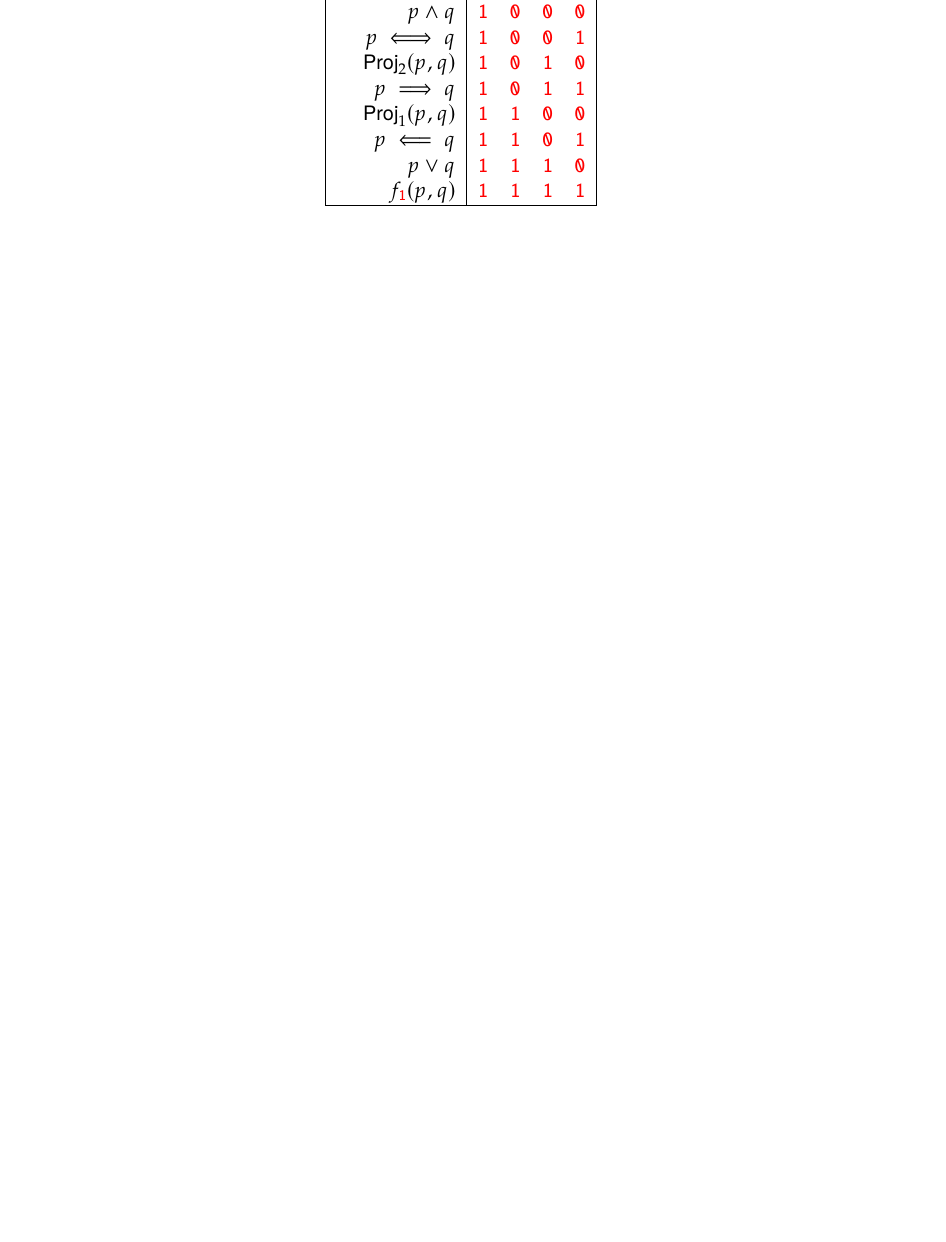
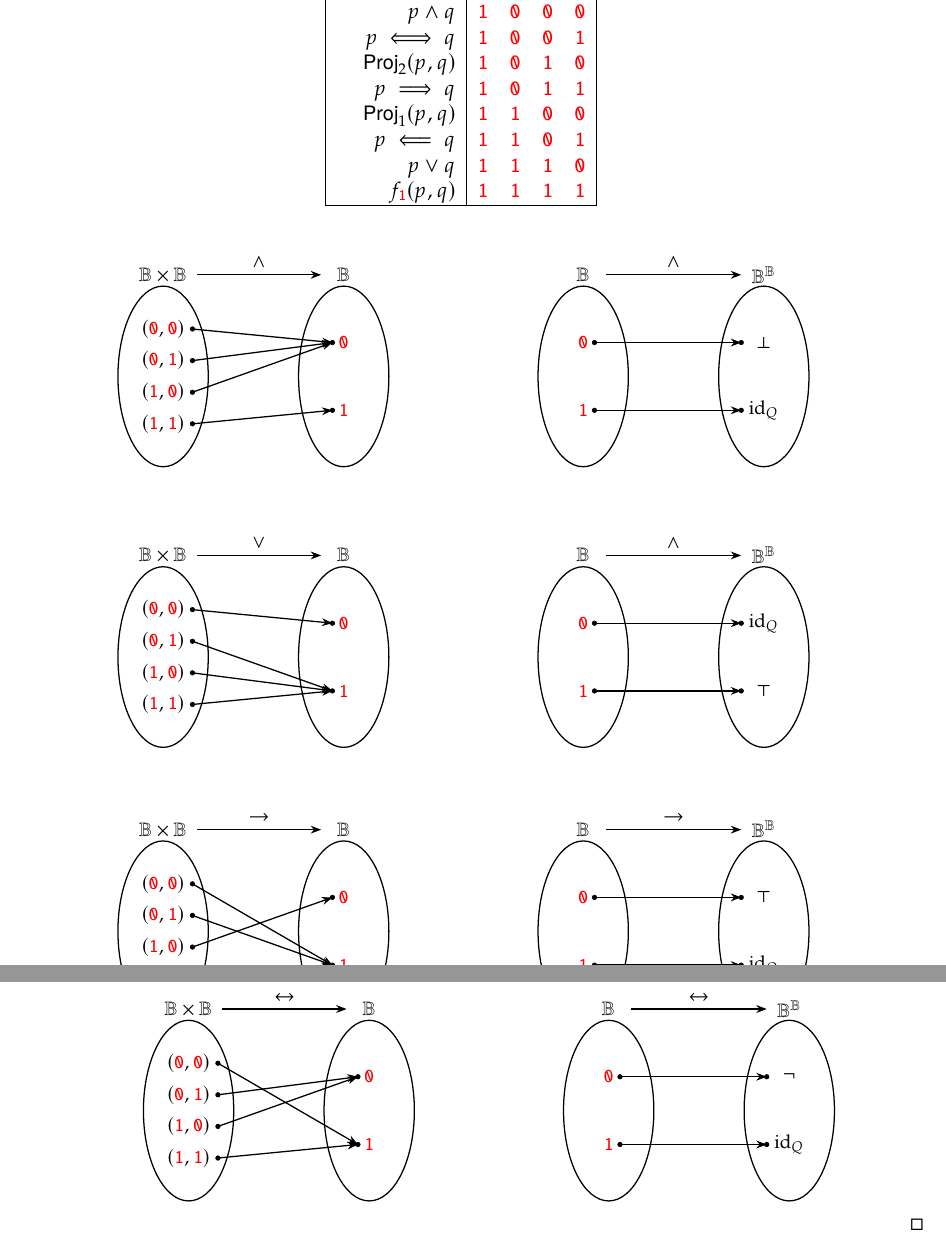
Before and after one commit to Hacker-Code-J/Software-Verification, a LaTeX book (software-verification-main.tex, which reads preamble/swv-commands.tex, tikz/binary-truth-function.tex): part of page 18 of 19 before the commit and two parts of pages 18 and 19 of 21 after it, the two joined at a grey line, cut so that both start at the same text, the shorter picture padded with empty space. Compiled offline with pdfLaTeX.

Commit message:
Laptop240704v1

```diff
--- a/preamble/swv-commands.tex
+++ b/preamble/swv-commands.tex
@@ -15,6 +15,7 @@
 
 \newcommand{\true}{\textcolor{red}{\texttt 1}}
 \newcommand{\false}{\textcolor{red}{\texttt 0}}
+\newcommand{\id}{\textnormal{id}}
 
 \newcommand{\sol}{\textcolor{magenta}{\bf Sol}}
 \newcommand{\ie}{i.\,e.}
--- /dev/null
+++ b/tikz/binary-truth-function.tex
@@ -0,0 +1,239 @@
+\begin{center}\begin{minipage}{.48\textwidth}\centering\adjustbox{scale=.9}{
+\begin{tikzpicture}
+	% Draw the sets A and B
+	\draw[thick] (-2,0) ellipse (1 and 2);
+	\draw[thick] ( 2,0) ellipse (1 and 2);
+
+	% Labels for sets
+	\node at (-2, 2.25) {$\B\times\B$};
+	\node at ( 2, 2.25) {$\B$};
+
+	% Draw the arrows representing the function
+	\draw[-Stealth, thick] (-1.25, 2.25) -- (1.5,2.25) node[midway, above] {$\land$};
+
+	\node at (-2,  1.05) {$(\false,\false)$};
+	\node at (-2,   .35) {$(\false,\true)$};
+	\node at (-2, - .35) {$(\true,\false)$};
+	\node at (-2, -1.05) {$(\true,\true)$};
+	\draw[fill] (-1.35, 1.05) circle (.05);
+	\draw[fill] (-1.35,  .35) circle (.05);
+	\draw[fill] (-1.35, -.35) circle (.05);
+	\draw[fill] (-1.35,-1.05) circle (.05);
+
+	\node at (2,  .75) {$\false$};
+	\node at (2, -.75) {$\true$};
+	\draw[fill] (1.75, .75) circle (.05);
+	\draw[fill] (1.75,-.75) circle (.05);
+
+	\draw[-Stealth, thick] (-1.35, 1.05) -- (1.75, .75);
+	\draw[-Stealth, thick] (-1.35, .35) -- (1.75, .75);
+	\draw[-Stealth, thick] (-1.35, -.35) -- (1.75, .75);
+	\draw[-Stealth, thick] (-1.35, -1.05) -- (1.75, -.75);
+\end{tikzpicture}}\\
+\end{minipage}\begin{minipage}{.48\textwidth}\centering\adjustbox{scale=.9}{
+\begin{tikzpicture}
+	% Draw the sets A and B
+	\draw[thick] (-2,0) ellipse (1 and 2);
+	\draw[thick] ( 2,0) ellipse (1 and 2);
+
+	% Labels for sets
+	\node at (-2, 2.25) {$\B$};
+	\node at ( 2, 2.25) {$\B^{\B}$};
+
+	% Draw the arrows representing the function
+	\draw[-Stealth, thick] (-1.5, 2.25) -- (1.5,2.25) node[midway, above] {$\land$};
+
+	\node at (-2, .75) {$\false$};
+	\node at (-2, -.75) {$\true$};
+	\draw[fill] (-1.75,.75) circle (.05);
+	\draw[fill] (-1.75,-.75) circle (.05);
+
+	\node at (2, .75) {$\bot$};
+	\node at (2, -.75) {$\id_Q$};
+	\draw[fill] (1.5,.75) circle (.05);
+	\draw[fill] (1.5,-.75) circle (.05);
+
+	\draw[-Stealth, thick] (-1.75, .75) -- (1.5, .75);
+	\draw[-Stealth, thick] (-1.75, -.75) -- (1.5, -.75);
+\end{tikzpicture}}\\
+\end{minipage}\end{center}
+
+\begin{center}\begin{minipage}{.48\textwidth}\centering\adjustbox{scale=.9}{
+\begin{tikzpicture}
+	% Draw the sets A and B
+	\draw[thick] (-2,0) ellipse (1 and 2);
+	\draw[thick] ( 2,0) ellipse (1 and 2);
+
+	% Labels for sets
+	\node at (-2, 2.25) {$\B\times\B$};
+	\node at ( 2, 2.25) {$\B$};
+
+	% Draw the arrows representing the function
+	\draw[-Stealth, thick] (-1.25, 2.25) -- (1.5,2.25) node[midway, above] {$\lor$};
+
+	\node at (-2,  1.05) {$(\false,\false)$};
+	\node at (-2,   .35) {$(\false,\true)$};
+	\node at (-2, - .35) {$(\true,\false)$};
+	\node at (-2, -1.05) {$(\true,\true)$};
+	\draw[fill] (-1.35, 1.05) circle (.05);
+	\draw[fill] (-1.35,  .35) circle (.05);
+	\draw[fill] (-1.35, -.35) circle (.05);
+	\draw[fill] (-1.35,-1.05) circle (.05);
+
+	\node at (2,  .75) {$\false$};
+	\node at (2, -.75) {$\true$};
+	\draw[fill] (1.75, .75) circle (.05);
+	\draw[fill] (1.75,-.75) circle (.05);
+
+	\draw[-Stealth, thick] (-1.35, 1.05) -- (1.75, .75);
+	\draw[-Stealth, thick] (-1.35, .35) -- (1.75, -.75);
+	\draw[-Stealth, thick] (-1.35, -.35) -- (1.75, -.75);
+	\draw[-Stealth, thick] (-1.35, -1.05) -- (1.75, -.75);
+\end{tikzpicture}}\\
+\end{minipage}\begin{minipage}{.48\textwidth}\centering\adjustbox{scale=.9}{
+\begin{tikzpicture}
+	% Draw the sets A and B
+	\draw[thick] (-2,0) ellipse (1 and 2);
+	\draw[thick] ( 2,0) ellipse (1 and 2);
+
+	% Labels for sets
+	\node at (-2, 2.25) {$\B$};
+	\node at ( 2, 2.25) {$\B^{\B}$};
+
+	% Draw the arrows representing the function
+	\draw[-Stealth, thick] (-1.5, 2.25) -- (1.5,2.25) node[midway, above] {$\land$};
+
+	\node at (-2, .75) {$\false$};
+	\node at (-2, -.75) {$\true$};
+	\draw[fill] (-1.75,.75) circle (.05);
+	\draw[fill] (-1.75,-.75) circle (.05);
+
+	\node at (2, .75) {$\id_Q$};
+	\node at (2, -.75) {$\top$};
+	\draw[fill] (1.5,.75) circle (.05);
+	\draw[fill] (1.5,-.75) circle (.05);
+
+	\draw[-Stealth, thick] (-1.75, .75) -- (1.5, .75);
+	\draw[-Stealth, thick] (-1.75, -.75) -- (1.5, -.75);
+\end{tikzpicture}}\\
+\end{minipage}\end{center}
+
+\begin{center}\begin{minipage}{.48\textwidth}\centering\adjustbox{scale=.9}{
+\begin{tikzpicture}
+	% Draw the sets A and B
+	\draw[thick] (-2,0) ellipse (1 and 2);
+	\draw[thick] ( 2,0) ellipse (1 and 2);
+
+	% Labels for sets
+	\node at (-2, 2.25) {$\B\times\B$};
+	\node at ( 2, 2.25) {$\B$};
+
+	% Draw the arrows representing the function
+	\draw[-Stealth, thick] (-1.25, 2.25) -- (1.5,2.25) node[midway, above] {$\to$};
+
+	\node at (-2,  1.05) {$(\false,\false)$};
+	\node at (-2,   .35) {$(\false,\true)$};
+	\node at (-2, - .35) {$(\true,\false)$};
+	\node at (-2, -1.05) {$(\true,\true)$};
+	\draw[fill] (-1.35, 1.05) circle (.05);
+	\draw[fill] (-1.35,  .35) circle (.05);
+	\draw[fill] (-1.35, -.35) circle (.05);
+	\draw[fill] (-1.35,-1.05) circle (.05);
+
+	\node at (2,  .75) {$\false$};
+	\node at (2, -.75) {$\true$};
+	\draw[fill] (1.75, .75) circle (.05);
+	\draw[fill] (1.75,-.75) circle (.05);
+
+	\draw[-Stealth, thick] (-1.35, 1.05) -- (1.75, -.75);
+	\draw[-Stealth, thick] (-1.35, .35) -- (1.75, -.75);
+	\draw[-Stealth, thick] (-1.35, -.35) -- (1.75, .75);
+	\draw[-Stealth, thick] (-1.35, -1.05) -- (1.75, -.75);
+\end{tikzpicture}}\\
+\end{minipage}\begin{minipage}{.48\textwidth}\centering\adjustbox{scale=.9}{
+\begin{tikzpicture}
+	% Draw the sets A and B
+	\draw[thick] (-2,0) ellipse (1 and 2);
+	\draw[thick] ( 2,0) ellipse (1 and 2);
+
+	% Labels for sets
+	\node at (-2, 2.25) {$\B$};
+	\node at ( 2, 2.25) {$\B^{\B}$};
+
+	% Draw the arrows representing the function
+	\draw[-Stealth, thick] (-1.5, 2.25) -- (1.5,2.25) node[midway, above] {$\to$};
+
+	\node at (-2, .75) {$\false$};
+	\node at (-2, -.75) {$\true$};
+	\draw[fill] (-1.75,.75) circle (.05);
+	\draw[fill] (-1.75,-.75) circle (.05);
+
+	\node at (2, .75) {$\top$};
+	\node at (2, -.75) {$\id_Q$};
+	\draw[fill] (1.5,.75) circle (.05);
+	\draw[fill] (1.5,-.75) circle (.05);
+
+	\draw[-Stealth, thick] (-1.75, .75) -- (1.5, .75);
+	\draw[-Stealth, thick] (-1.75, -.75) -- (1.5, -.75);
+\end{tikzpicture}}\\
+\end{minipage}\end{center}
+
+\begin{center}\begin{minipage}{.48\textwidth}\centering\adjustbox{scale=.9}{
+\begin{tikzpicture}
+	% Draw the sets A and B
+	\draw[thick] (-2,0) ellipse (1 and 2);
+	\draw[thick] ( 2,0) ellipse (1 and 2);
+
+	% Labels for sets
+	\node at (-2, 2.25) {$\B\times\B$};
+	\node at ( 2, 2.25) {$\B$};
+
+	% Draw the arrows representing the function
+	\draw[-Stealth, thick] (-1.25, 2.25) -- (1.5,2.25) node[midway, above] {$\leftrightarrow$};
+
+	\node at (-2,  1.05) {$(\false,\false)$};
+	\node at (-2,   .35) {$(\false,\true)$};
+	\node at (-2, - .35) {$(\true,\false)$};
+	\node at (-2, -1.05) {$(\true,\true)$};
+	\draw[fill] (-1.35, 1.05) circle (.05);
+	\draw[fill] (-1.35,  .35) circle (.05);
+	\draw[fill] (-1.35, -.35) circle (.05);
+	\draw[fill] (-1.35,-1.05) circle (.05);
+
+	\node at (2,  .75) {$\false$};
+	\node at (2, -.75) {$\true$};
+	\draw[fill] (1.75, .75) circle (.05);
+	\draw[fill] (1.75,-.75) circle (.05);
+
+	\draw[-Stealth, thick] (-1.35, 1.05) -- (1.75, -.75);
+	\draw[-Stealth, thick] (-1.35, .35) -- (1.75, .75);
+	\draw[-Stealth, thick] (-1.35, -.35) -- (1.75, .75);
+	\draw[-Stealth, thick] (-1.35, -1.05) -- (1.75, -.75);
+\end{tikzpicture}}\\
+\end{minipage}\begin{minipage}{.48\textwidth}\centering\adjustbox{scale=.9}{
+\begin{tikzpicture}
+	% Draw the sets A and B
+	\draw[thick] (-2,0) ellipse (1 and 2);
+	\draw[thick] ( 2,0) ellipse (1 and 2);
+
+	% Labels for sets
+	\node at (-2, 2.25) {$\B$};
+	\node at ( 2, 2.25) {$\B^{\B}$};
+
+	% Draw the arrows representing the function
+	\draw[-Stealth, thick] (-1.5, 2.25) -- (1.5,2.25) node[midway, above] {$\leftrightarrow$};
+
+	\node at (-2, .75) {$\false$};
+	\node at (-2, -.75) {$\true$};
+	\draw[fill] (-1.75,.75) circle (.05);
+	\draw[fill] (-1.75,-.75) circle (.05);
+
+	\node at (2, .75) {$\lnot$};
+	\node at (2, -.75) {$\id_Q$};
+	\draw[fill] (1.5,.75) circle (.05);
+	\draw[fill] (1.5,-.75) circle (.05);
+
+	\draw[-Stealth, thick] (-1.75, .75) -- (1.5, .75);
+	\draw[-Stealth, thick] (-1.75, -.75) -- (1.5, -.75);
+\end{tikzpicture}}\\
+\end{minipage}\end{center}
```
Also changed, not shown: appendix/swv-appendix-A.tex (+6 -122 lines), chapter/swv-chap2.tex (+1 -1 lines), tikz/unary-truth-function.tex (added, +112 -0 lines), software-verification-main.pdf.
